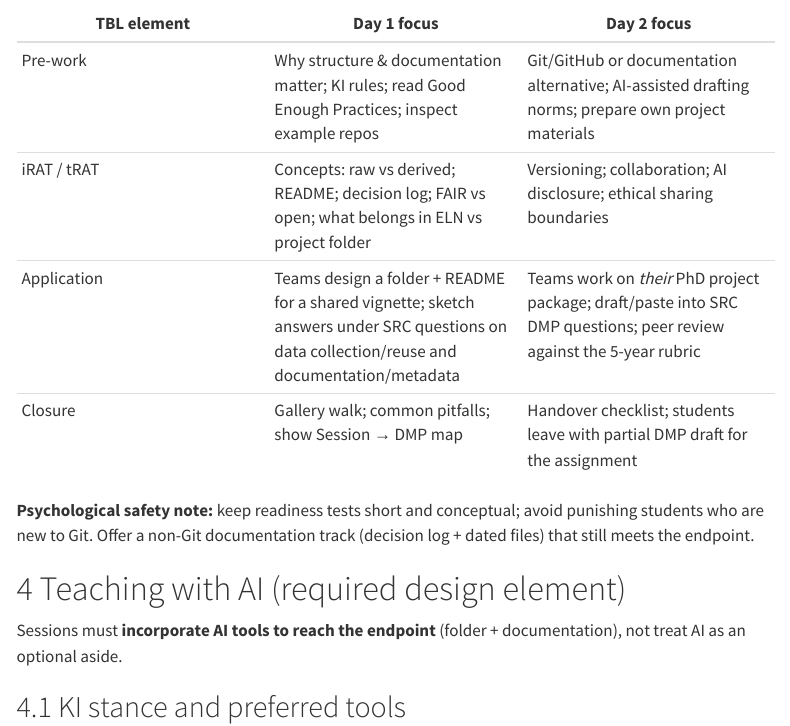
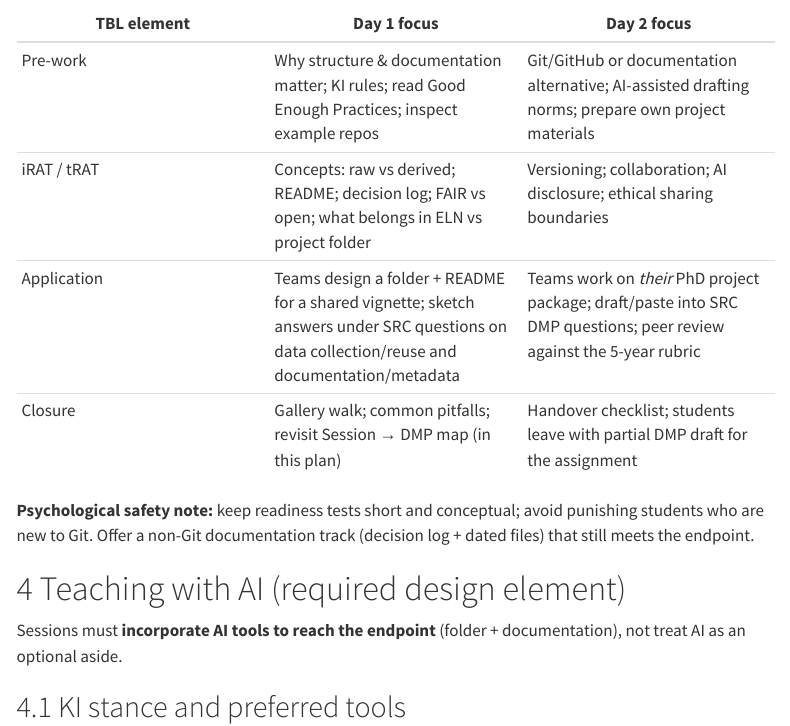
Before and after one commit to noacs-io/principles-and-workflows-for-reproducible-science, a Quarto document (plan/session-plan.qmd): the page in a window 1100 px wide, from 6360 px down. Rendered offline with R 4.5, knitr and Pandoc in place of Quarto, with nearby package versions; menus at the side of the page are left out.

Commit message:
Point TBL closure at in-plan DMP map
Avoid implying a separate handout now that the map lives in the plan.

Co-authored-by: martingerdin <martingerdin@users.noreply.github.com>

```diff
--- a/plan/session-plan.qmd
+++ b/plan/session-plan.qmd
@@ -165,7 +165,7 @@ flowchart LR
 | Pre-work | Why structure & documentation matter; KI rules; read Good Enough Practices; inspect example repos | Git/GitHub or documentation alternative; AI-assisted drafting norms; prepare own project materials |
 | iRAT / tRAT | Concepts: raw vs derived; README; decision log; FAIR vs open; what belongs in ELN vs project folder | Versioning; collaboration; AI disclosure; ethical sharing boundaries |
 | Application | Teams design a folder + README for a shared vignette; sketch answers under SRC questions on data collection/reuse and documentation/metadata | Teams work on *their* PhD project package; draft/paste into SRC DMP questions; peer review against the 5-year rubric |
-| Closure | Gallery walk; common pitfalls; show Session → DMP map | Handover checklist; students leave with partial DMP draft for the assignment |
+| Closure | Gallery walk; common pitfalls; revisit Session → DMP map (in this plan) | Handover checklist; students leave with partial DMP draft for the assignment |
 
 **Psychological safety note:** keep readiness tests short and conceptual; avoid punishing students who are new to Git. Offer a non-Git documentation track (decision log + dated files) that still meets the endpoint.
 
```
